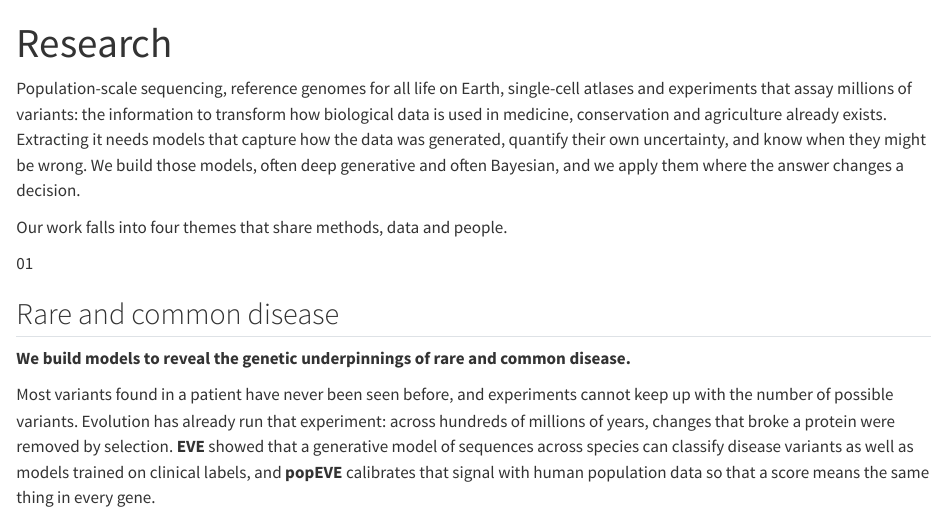
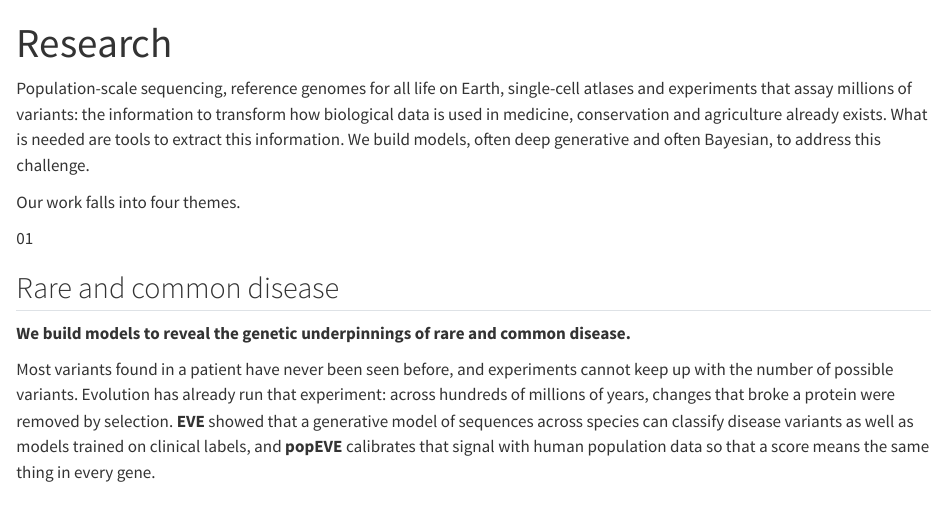
Before and after one commit to DiasFrazerGroup/DiasFrazerGroup.github.io, a Quarto document (research.qmd): the page in a window 1100 px wide, from its top. Rendered offline with R 4.5, knitr and Pandoc in place of Quarto, with nearby package versions.

Commit message:
Research: new intro text
Co-Authored-By: Claude Opus 5.5 <noreply@anthropic.com>

```diff
--- a/research.qmd
+++ b/research.qmd
@@ -3,9 +3,9 @@
 description: "We build generative models of life's data, and put them to work."
 ---
 
-Population-scale sequencing, reference genomes for all life on Earth, single-cell atlases and experiments that assay millions of variants: the information to transform how biological data is used in medicine, conservation and agriculture already exists. Extracting it needs models that capture how the data was generated, quantify their own uncertainty, and know when they might be wrong. We build those models, often deep generative and often Bayesian, and we apply them where the answer changes a decision.
+Population-scale sequencing, reference genomes for all life on Earth, single-cell atlases and experiments that assay millions of variants: the information to transform how biological data is used in medicine, conservation and agriculture already exists. What is needed are tools to extract this information. We build models, often deep generative and often Bayesian, to address this challenge.
 
-Our work falls into four themes that share methods, data and people.
+Our work falls into four themes.
 
 ::: {.research-theme #disease}
 [01]{.num}
```
